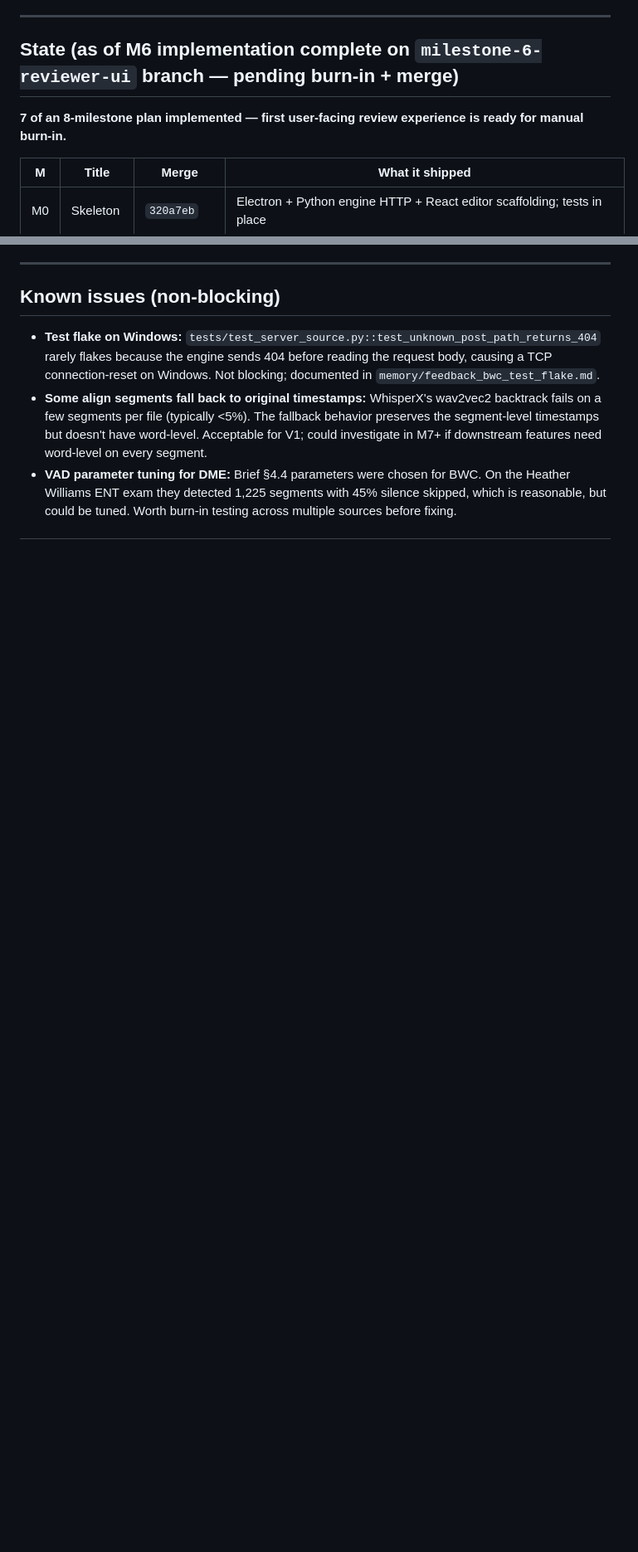
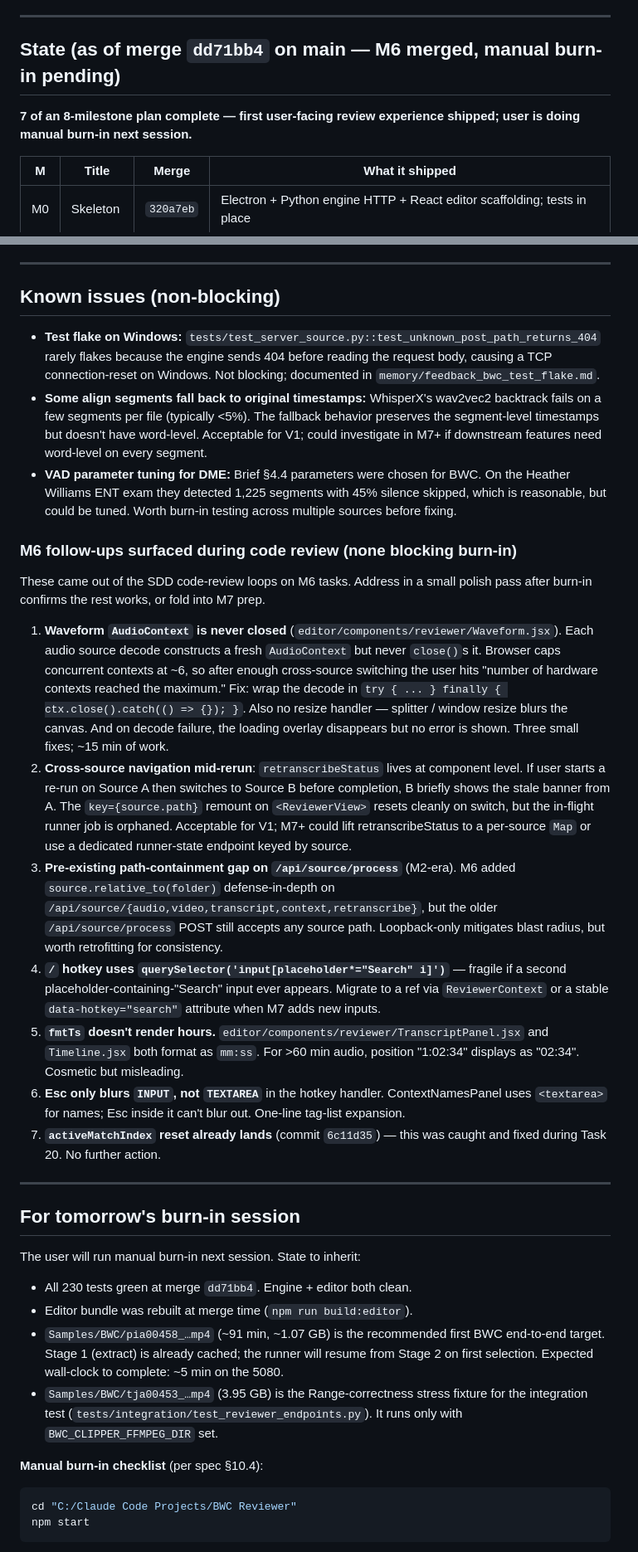
Before and after one commit to ignavusignarus/BWC-DME-Reviewer, a Markdown page: docs/HANDOFF.md, 2 parts joined by grey strips. Shown at 83% size. Drawn GitHub-style; blank space fills up the shorter version.

````diff
--- a/docs/HANDOFF.md
+++ b/docs/HANDOFF.md
@@ -12,9 +12,9 @@ The defining UX problem this app solves: a 30-minute BWC where the relevant inci
 
 ---
 
-## State (as of M6 implementation complete on `milestone-6-reviewer-ui` branch — pending burn-in + merge)
+## State (as of merge `dd71bb4` on main — M6 merged, manual burn-in pending)
 
-**7 of an 8-milestone plan implemented — first user-facing review experience is ready for manual burn-in.**
+**7 of an 8-milestone plan complete — first user-facing review experience shipped; user is doing manual burn-in next session.**
 
 | M | Title | Merge | What it shipped |
 |---|---|---|---|
@@ -261,3 +263,33 @@ These are recorded in `memory/feedback_*` files; summary here:
 - **Some align segments fall back to original timestamps:** WhisperX's wav2vec2 backtrack fails on a few segments per file (typically <5%). The fallback behavior preserves the segment-level timestamps but doesn't have word-level. Acceptable for V1; could investigate in M7+ if downstream features need word-level on every segment.
 - **VAD parameter tuning for DME:** Brief §4.4 parameters were chosen for BWC. On the Heather Williams ENT exam they detected 1,225 segments with 45% silence skipped, which is reasonable, but could be tuned. Worth burn-in testing across multiple sources before fixing.
 
+### M6 follow-ups surfaced during code review (none blocking burn-in)
+
+These came out of the SDD code-review loops on M6 tasks. Address in a small polish pass after burn-in confirms the rest works, or fold into M7 prep.
+
+1. **Waveform `AudioContext` is never closed** (`editor/components/reviewer/Waveform.jsx`). Each audio source decode constructs a fresh `AudioContext` but never `close()`s it. Browser caps concurrent contexts at ~6, so after enough cross-source switching the user hits "number of hardware contexts reached the maximum." Fix: wrap the decode in `try { ... } finally { ctx.close().catch(() => {}); }`. Also no resize handler — splitter / window resize blurs the canvas. And on decode failure, the loading overlay disappears but no error is shown. Three small fixes; ~15 min of work.
+2. **Cross-source navigation mid-rerun**: `retranscribeStatus` lives at component level. If user starts a re-run on Source A then switches to Source B before completion, B briefly shows the stale banner from A. The `key={source.path}` remount on `<ReviewerView>` resets cleanly on switch, but the in-flight runner job is orphaned. Acceptable for V1; M7+ could lift retranscribeStatus to a per-source `Map` or use a dedicated runner-state endpoint keyed by source.
+3. **Pre-existing path-containment gap on `/api/source/process`** (M2-era). M6 added `source.relative_to(folder)` defense-in-depth on `/api/source/{audio,video,transcript,context,retranscribe}`, but the older `/api/source/process` POST still accepts any source path. Loopback-only mitigates blast radius, but worth retrofitting for consistency.
+4. **`/` hotkey uses `querySelector('input[placeholder*="Search" i]')`** — fragile if a second placeholder-containing-"Search" input ever appears. Migrate to a ref via `ReviewerContext` or a stable `data-hotkey="search"` attribute when M7 adds new inputs.
+5. **`fmtTs` doesn't render hours.** `editor/components/reviewer/TranscriptPanel.jsx` and `Timeline.jsx` both format as `mm:ss`. For >60 min audio, position "1:02:34" displays as "02:34". Cosmetic but misleading.
+6. **Esc only blurs `INPUT`, not `TEXTAREA`** in the hotkey handler. ContextNamesPanel uses `<textarea>` for names; Esc inside it can't blur out. One-line tag-list expansion.
+7. **`activeMatchIndex` reset already lands** (commit `6c11d35`) — this was caught and fixed during Task 20. No further action.
+
+---
+
+## For tomorrow's burn-in session
+
+The user will run manual burn-in next session. State to inherit:
+
+- All 230 tests green at merge `dd71bb4`. Engine + editor both clean.
+- Editor bundle was rebuilt at merge time (`npm run build:editor`).
+- `Samples/BWC/pia00458_…mp4` (~91 min, ~1.07 GB) is the recommended first BWC end-to-end target. Stage 1 (extract) is already cached; the runner will resume from Stage 2 on first selection. Expected wall-clock to complete: ~5 min on the 5080.
+- `Samples/BWC/tja00453_…mp4` (3.95 GB) is the Range-correctness stress fixture for the integration test (`tests/integration/test_reviewer_endpoints.py`). It runs only with `BWC_CLIPPER_FFMPEG_DIR` set.
+
+**Manual burn-in checklist** (per spec §10.4):
+
+```bash
+cd "C:/Claude Code Projects/BWC Reviewer"
+npm start
+```
+
````
Also changed, not shown: other parts of docs/HANDOFF.md (+21 -4 lines).
